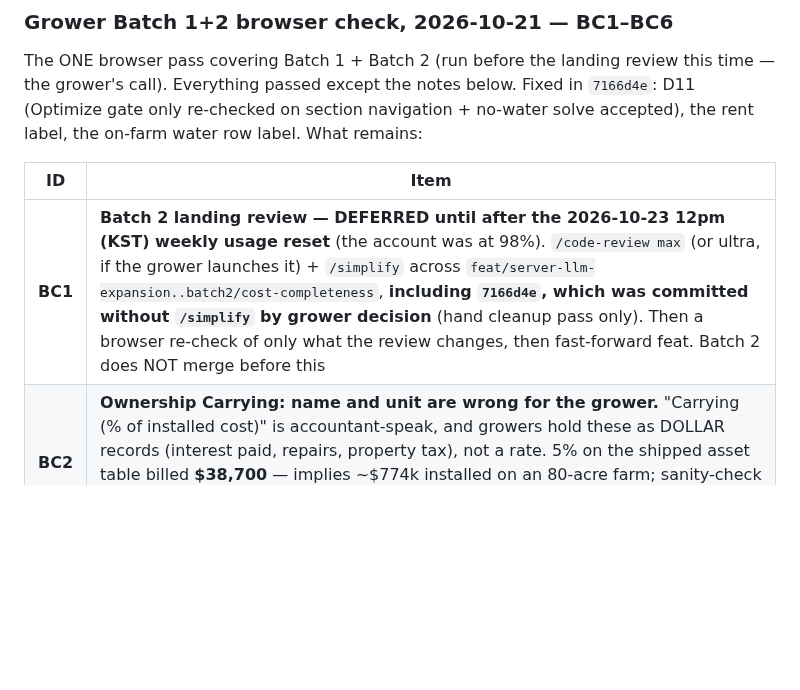
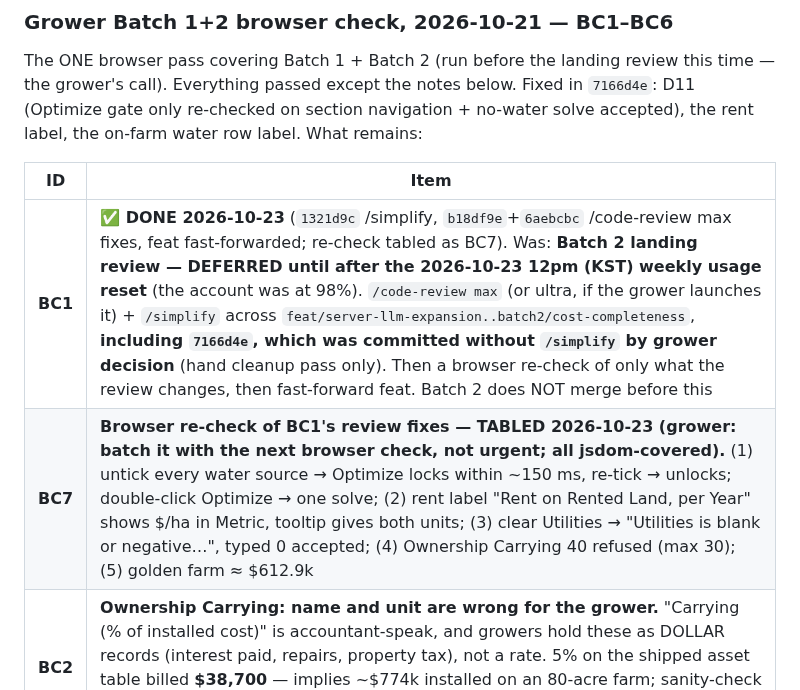
Before and after one commit to GregNica/crop-mix-optimizer, a Markdown page: BACKLOG.md, the part around the change. GitHub-like rendering; blank space fills up the shorter version.

Commit message:
docs(BACKLOG): BC1 done; BC7 — the tabled browser re-check of its fixes
Co-Authored-By: Claude Opus 5.5 <noreply@anthropic.com>

```diff
--- a/BACKLOG.md
+++ b/BACKLOG.md
@@ -429,7 +429,8 @@ water row label. What remains:
 
 | ID | Item |
 |---|---|
-| **BC1** | **Batch 2 landing review — DEFERRED until after the 2026-10-23 12pm (KST) weekly usage reset** (the account was at 98%). `/code-review max` (or ultra, if the grower launches it) + `/simplify` across `feat/server-llm-expansion..batch2/cost-completeness`, **including `7166d4e`, which was committed without `/simplify` by grower decision** (hand cleanup pass only). Then a browser re-check of only what the review changes, then fast-forward feat. Batch 2 does NOT merge before this |
+| **BC1** | **✅ DONE 2026-10-23** (`1321d9c` /simplify, `b18df9e`+`6aebcbc` /code-review max fixes, feat fast-forwarded; re-check tabled as BC7). Was: **Batch 2 landing review — DEFERRED until after the 2026-10-23 12pm (KST) weekly usage reset** (the account was at 98%). `/code-review max` (or ultra, if the grower launches it) + `/simplify` across `feat/server-llm-expansion..batch2/cost-completeness`, **including `7166d4e`, which was committed without `/simplify` by grower decision** (hand cleanup pass only). Then a browser re-check of only what the review changes, then fast-forward feat. Batch 2 does NOT merge before this |
+| **BC7** | **Browser re-check of BC1's review fixes — TABLED 2026-10-23 (grower: batch it with the next browser check, not urgent; all jsdom-covered).** (1) untick every water source → Optimize locks within ~150 ms, re-tick → unlocks; double-click Optimize → one solve; (2) rent label "Rent on Rented Land, per Year" shows $/ha in Metric, tooltip gives both units; (3) clear Utilities → "Utilities is blank or negative…", typed 0 accepted; (4) Ownership Carrying 40 refused (max 30); (5) golden farm ≈ $612.9k |
 | **BC2** | **Ownership Carrying: name and unit are wrong for the grower.** "Carrying (% of installed cost)" is accountant-speak, and growers hold these as DOLLAR records (interest paid, repairs, property tax), not a rate. 5% on the shipped asset table billed **$38,700** — implies ~$774k installed on an 80-acre farm; sanity-check the asset table when this is reworked. Same ruling as GROUP H (dollars, not %): land it with Batch 3's dollar re-pin (PLAN 3.5) |
 | BC3 | **No visible weekly cash view.** Weekly cash exists (`weekly_cash_flow`) but shows only as a utilization row in the constraint table, and only when opening cash + credit line > 0 — so the insurance payment week has no visible effect. Decide WITH the grower whether a cash-by-week chart earns its place (it would also make C13 legible) |
 | BC4 | **Water MODE — RULED 2026-10-23 (grower: option C).** One up-front question in the Water section: **Irrigated** (tick ≥1 source, as today) / **Rain-fed only** / **Don't limit by water** (the original BC4 ask). Nothing ticked AND no mode chosen stays refused, so an accidental untick is still caught. Why: rain on the fields offsets 65% of crop water need whatever is ticked — the sources only cover the shortfall — so 'no source' really means 'rain only'. The golden farm (Northeast) solves IDENTICALLY ($612,944) with every source off, so the D11 refusal (`7166d4e` + validate.py in `1321d9c`) wrongly blocks genuinely rain-fed farms (/code-review max #15); their only workaround today is a fictitious well. Interim: refusal kept as-is (the section's 'Required: at least one source' rule predates Batch 2). 'Don't limit by water' must not reopen the hole D11 closed. Spec before building |
```
